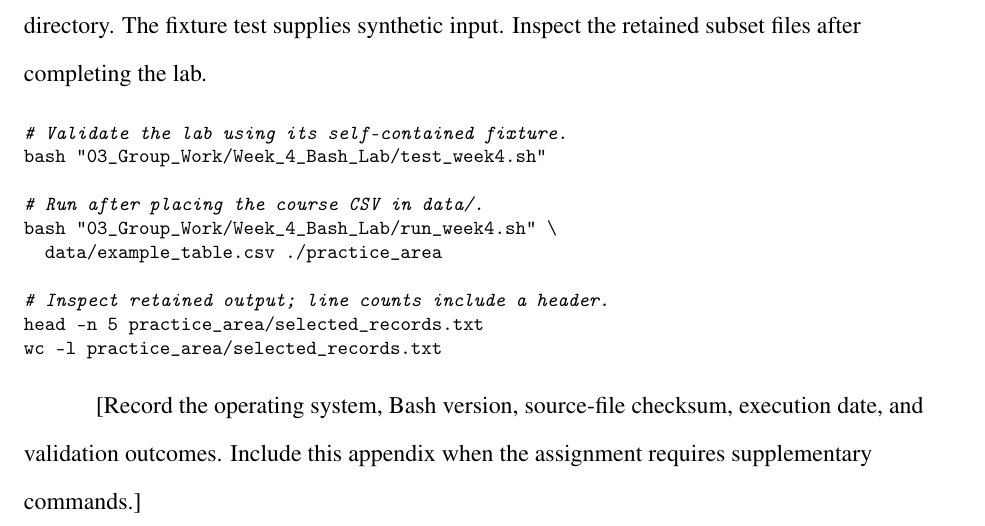
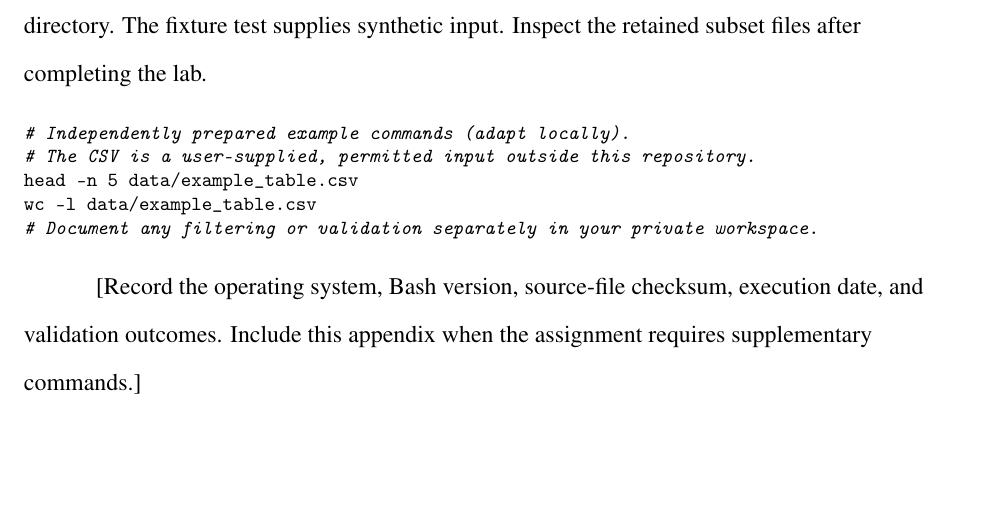
Before and after one commit to pskeffington/Dartmouth.HSE.Public, a LaTeX problem sheet (06_RESOURCES/LaTeX/Example_APA_7_Manuscript.tex): part of page 6 of 6, cut so that both start at the same text, the shorter picture padded with empty space. Compiled offline with pdfLaTeX.

Commit message:
Remove unavailable course lab commands from APA manuscript appendix

```diff
--- a/06_RESOURCES/LaTeX/Example_APA_7_Manuscript.tex
+++ b/06_RESOURCES/LaTeX/Example_APA_7_Manuscript.tex
@@ -226,16 +226,11 @@ input. Inspect the retained subset files after completing the lab.
 
 \begin{singlespace}
 \begin{lstlisting}
-# Validate the lab using its self-contained fixture.
-bash "03_Group_Work/Week_4_Bash_Lab/test_week4.sh"
-
-# Run after placing the course CSV in data/.
-bash "03_Group_Work/Week_4_Bash_Lab/run_week4.sh" \
-  data/example_table.csv ./practice_area
-
-# Inspect retained output; line counts include a header.
-head -n 5 practice_area/selected_records.txt
-wc -l practice_area/selected_records.txt
+# Independently prepared example commands (adapt locally).
+# The CSV is a user-supplied, permitted input outside this repository.
+head -n 5 data/example_table.csv
+wc -l data/example_table.csv
+# Document any filtering or validation separately in your private workspace.
 \end{lstlisting}
 \end{singlespace}
 
```
